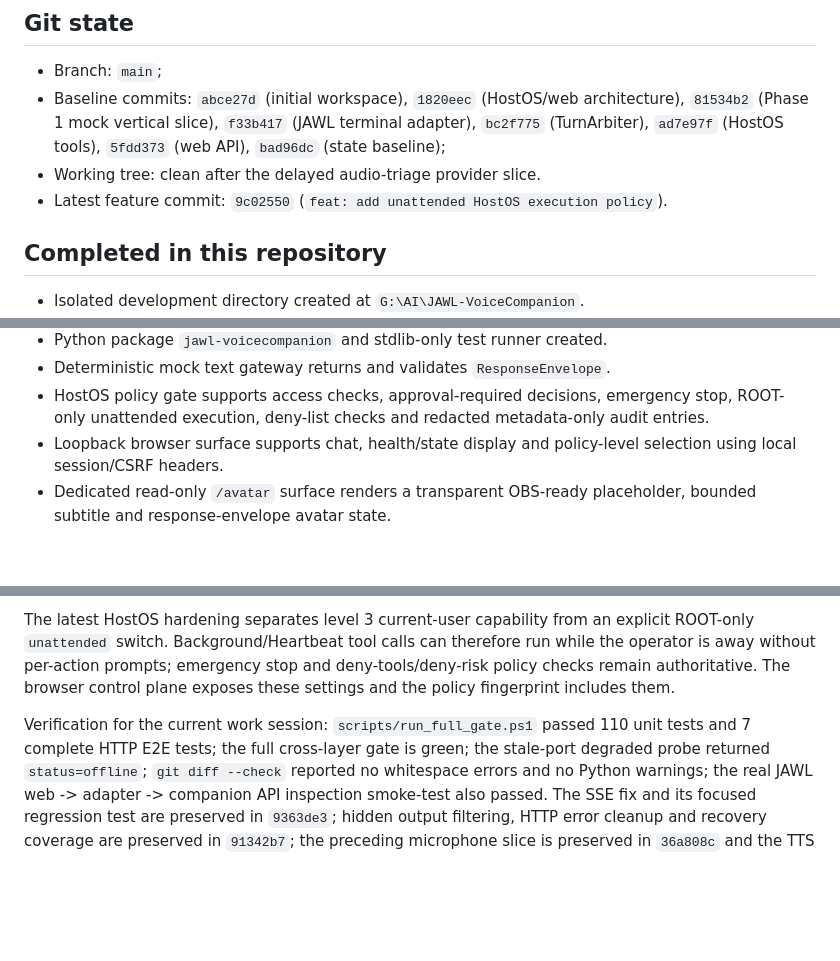
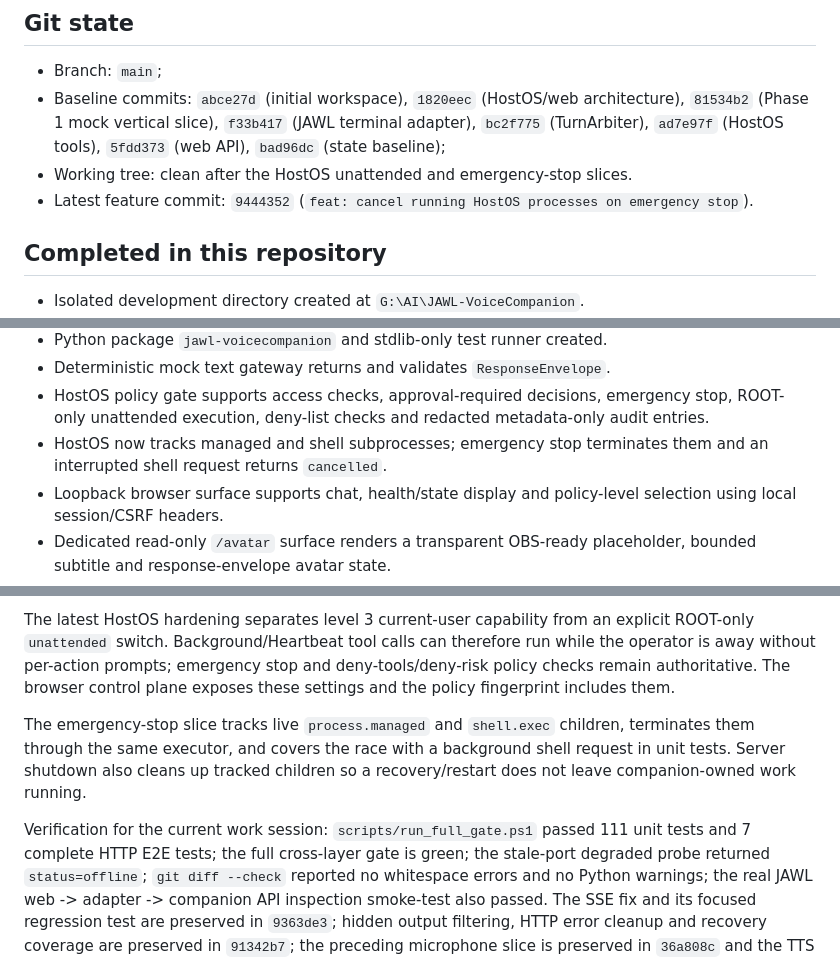
Before and after one commit to aga7on/JAWL-VoiceCompanion, a Markdown page: docs/STATE.md, 3 parts joined by grey strips. Rendered like a GitHub page; blank space fills up the shorter version.

Commit message:
docs: record HostOS emergency-stop verification

```diff
--- a/docs/STATE.md
+++ b/docs/STATE.md
@@ -37,8 +37,8 @@ separate CPU/RAM test completes.
   architecture), `81534b2` (Phase 1 mock vertical slice), `f33b417` (JAWL
   terminal adapter), `bc2f775` (TurnArbiter), `ad7e97f` (HostOS tools),
   `5fdd373` (web API), `bad96dc` (state baseline);
-- Working tree: clean after the delayed audio-triage provider slice.
-- Latest feature commit: `9c02550` (`feat: add unattended HostOS execution policy`).
+- Working tree: clean after the HostOS unattended and emergency-stop slices.
+- Latest feature commit: `9444352` (`feat: cancel running HostOS processes on emergency stop`).
 
 ## Completed in this repository
 
@@ -57,6 +57,8 @@ separate CPU/RAM test completes.
 - HostOS policy gate supports access checks, approval-required decisions,
   emergency stop, ROOT-only unattended execution, deny-list checks and
   redacted metadata-only audit entries.
+- HostOS now tracks managed and shell subprocesses; emergency stop terminates
+  them and an interrupted shell request returns `cancelled`.
 - Loopback browser surface supports chat, health/state display and policy-level
   selection using local session/CSRF headers.
 - Dedicated read-only `/avatar` surface renders a transparent OBS-ready
@@ -292,8 +294,14 @@ therefore run while the operator is away without per-action prompts; emergency
 stop and deny-tools/deny-risk policy checks remain authoritative. The browser
 control plane exposes these settings and the policy fingerprint includes them.
 
+The emergency-stop slice tracks live `process.managed` and `shell.exec`
+children, terminates them through the same executor, and covers the race with
+a background shell request in unit tests. Server shutdown also cleans up
+tracked children so a recovery/restart does not leave companion-owned work
+running.
+
 Verification for the current work session:
-`scripts/run_full_gate.ps1` passed 110 unit tests and 7 complete HTTP E2E tests;
+`scripts/run_full_gate.ps1` passed 111 unit tests and 7 complete HTTP E2E tests;
 the full cross-layer gate is green;
 the stale-port degraded probe returned `status=offline`;
 `git diff --check` reported no whitespace errors and no Python warnings; the
```
